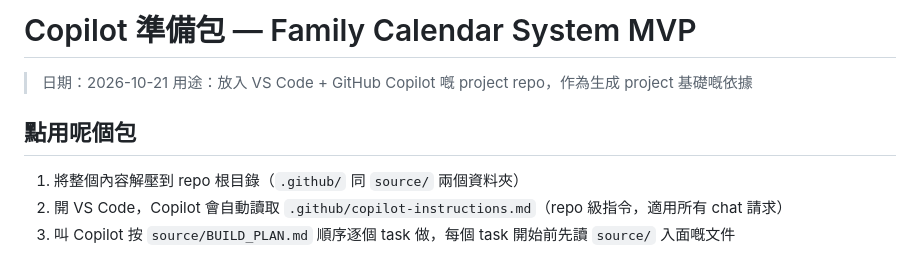
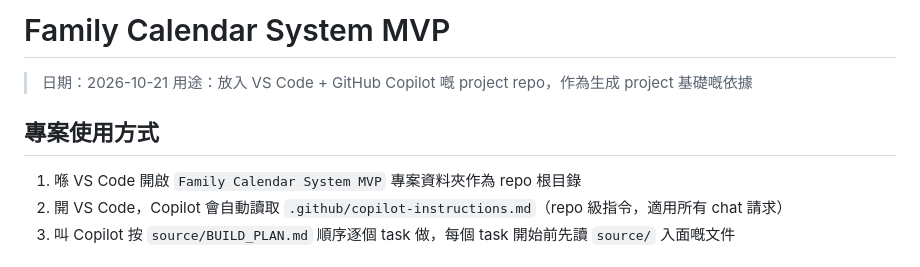
Before and after one commit to Joehk1213/FamilySystem, a Markdown page: README.md, the part around the change. GitHub-like rendering.

Commit message:
docs: normalize line endings and finalize MVP1.0 replanning
Co-authored-by: Copilot <223556219+Copilot@users.noreply.github.com>

```diff
--- a/README.md
+++ b/README.md
@@ -1,11 +1,11 @@
-# Copilot 準備包 — Family Calendar System MVP
+# Family Calendar System MVP
 
 > 日期：2026-10-21
 > 用途：放入 VS Code + GitHub Copilot 嘅 project repo，作為生成 project 基礎嘅依據
 
-## 點用呢個包
+## 專案使用方式
 
-1. 將整個內容解壓到 repo 根目錄（`.github/` 同 `source/` 兩個資料夾）
+1. 喺 VS Code 開啟 `Family Calendar System MVP` 專案資料夾作為 repo 根目錄
 2. 開 VS Code，Copilot 會自動讀取 `.github/copilot-instructions.md`（repo 級指令，適用所有 chat 請求）
 3. 叫 Copilot 按 `source/BUILD_PLAN.md` 順序逐個 task 做，每個 task 開始前先讀 `source/` 入面嘅文件
 
```
Also changed, not shown: source/REPLANNING-MVP1.md (+2 -2 lines).
